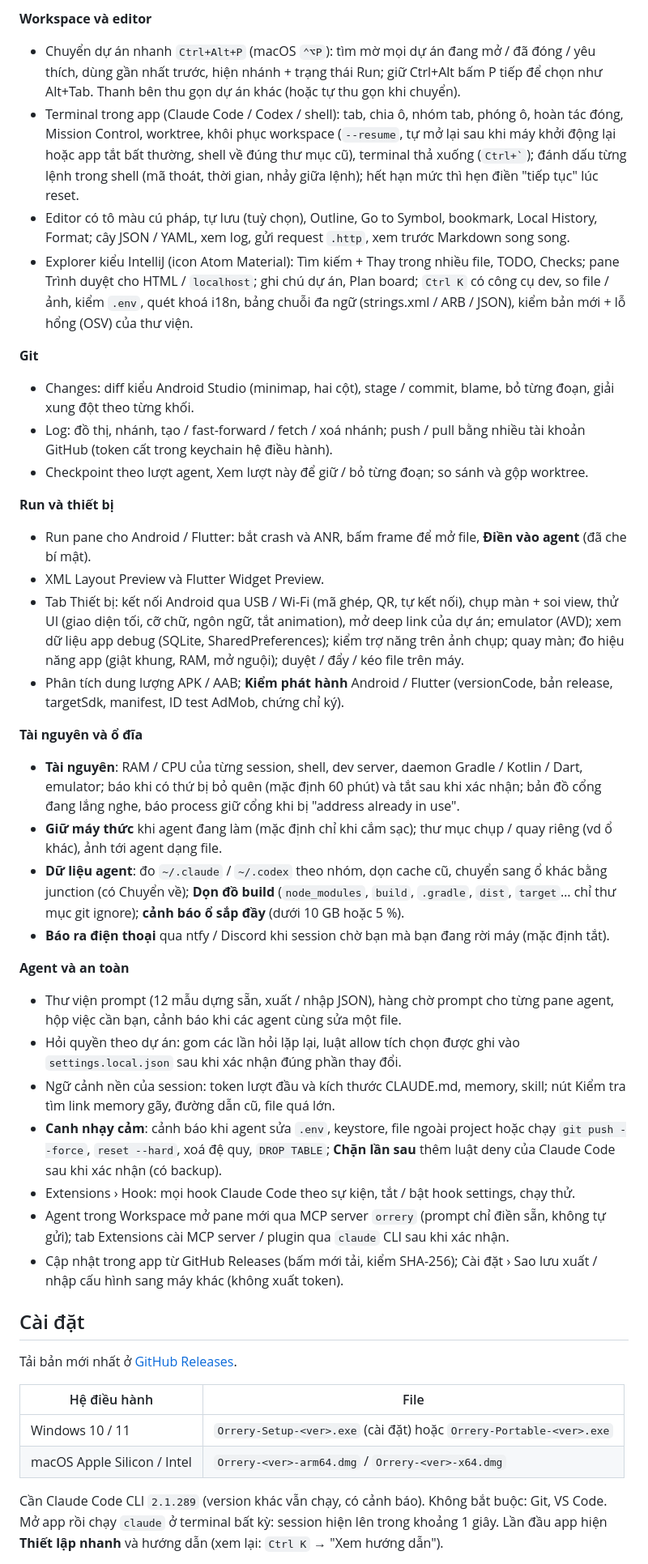
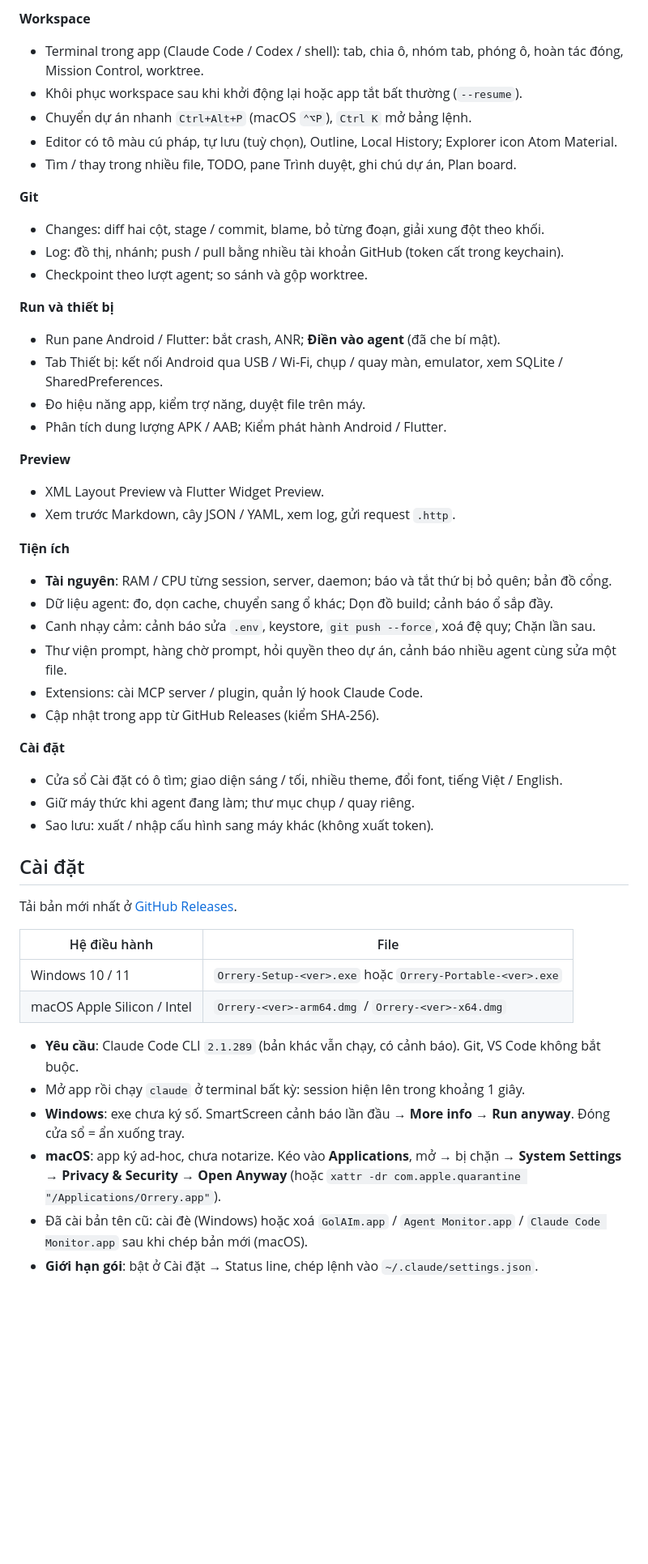
Before and after one commit to JLSoft-Together/Claude-Code-Monitor, a Markdown page: README.md, the part around one of its changes. Shown at 81% size. Drawn GitHub-style; blank space fills up the shorter version.

```diff
--- a/README.md
+++ b/README.md
@@ -29,35 +31,38 @@ Tên cũ: Claude Code Monitor, Agent Monitor, GolAIm. Mã nội bộ giữ nguy
 
-**Workspace và editor**
-- Chuyển dự án nhanh `Ctrl+Alt+P` (macOS `⌃⌥P`): tìm mờ mọi dự án đang mở / đã đóng / yêu thích, dùng gần nhất trước, hiện nhánh + trạng thái Run; giữ Ctrl+Alt bấm P tiếp để chọn như Alt+Tab. Thanh bên thu gọn dự án khác (hoặc tự thu gọn khi chuyển).
-- Terminal trong app (Claude Code / Codex / shell): tab, chia ô, nhóm tab, phóng ô, hoàn tác đóng, Mission Control, worktree, khôi phục workspace (`--resume`, tự mở lại sau khi máy khởi động lại hoặc app tắt bất thường, shell về đúng thư mục cũ), terminal thả xuống (`` Ctrl+` ``); đánh dấu từng lệnh trong shell (mã thoát, thời gian, nhảy giữa lệnh); hết hạn mức thì hẹn điền "tiếp tục" lúc reset.
-- Editor có tô màu cú pháp, tự lưu (tuỳ chọn), Outline, Go to Symbol, bookmark, Local History, Format; cây JSON / YAML, xem log, gửi request `.http`, xem trước Markdown song song.
-- Explorer kiểu IntelliJ (icon Atom Material): Tìm kiếm + Thay trong nhiều file, TODO, Checks; pane Trình duyệt cho HTML / `localhost`; ghi chú dự án, Plan board; `Ctrl K` có công cụ dev, so file / ảnh, kiểm `.env`, quét khoá i18n, bảng chuỗi đa ngữ (strings.xml / ARB / JSON), kiểm bản mới + lỗ hổng (OSV) của thư viện.
+**Workspace**
+- Terminal trong app (Claude Code / Codex / shell): tab, chia ô, nhóm tab, phóng ô, hoàn tác đóng, Mission Control, worktree.
+- Khôi phục workspace sau khi khởi động lại hoặc app tắt bất thường (`--resume`).
+- Chuyển dự án nhanh `Ctrl+Alt+P` (macOS `⌃⌥P`), `Ctrl K` mở bảng lệnh.
+- Editor có tô màu cú pháp, tự lưu (tuỳ chọn), Outline, Local History; Explorer icon Atom Material.
+- Tìm / thay trong nhiều file, TODO, pane Trình duyệt, ghi chú dự án, Plan board.
 
 **Git**
-- Changes: diff kiểu Android Studio (minimap, hai cột), stage / commit, blame, bỏ từng đoạn, giải xung đột theo từng khối.
-- Log: đồ thị, nhánh, tạo / fast-forward / fetch / xoá nhánh; push / pull bằng nhiều tài khoản GitHub (token cất trong keychain hệ điều hành).
-- Checkpoint theo lượt agent, Xem lượt này để giữ / bỏ từng đoạn; so sánh và gộp worktree.
+- Changes: diff hai cột, stage / commit, blame, bỏ từng đoạn, giải xung đột theo khối.
+- Log: đồ thị, nhánh; push / pull bằng nhiều tài khoản GitHub (token cất trong keychain).
+- Checkpoint theo lượt agent; so sánh và gộp worktree.
 
 **Run và thiết bị**
-- Run pane cho Android / Flutter: bắt crash và ANR, bấm frame để mở file, **Điền vào agent** (đã che bí mật).
+- Run pane Android / Flutter: bắt crash, ANR; **Điền vào agent** (đã che bí mật).
+- Tab Thiết bị: kết nối Android qua USB / Wi-Fi, chụp / quay màn, emulator, xem SQLite / SharedPreferences.
+- Đo hiệu năng app, kiểm trợ năng, duyệt file trên máy.
+- Phân tích dung lượng APK / AAB; Kiểm phát hành Android / Flutter.
+
+**Preview**
 - XML Layout Preview và Flutter Widget Preview.
-- Tab Thiết bị: kết nối Android qua USB / Wi-Fi (mã ghép, QR, tự kết nối), chụp màn + soi view, thử UI (giao diện tối, cỡ chữ, ngôn ngữ, tắt animation), mở deep link của dự án; emulator (AVD); xem dữ liệu app debug (SQLite, SharedPreferences); kiểm trợ năng trên ảnh chụp; quay màn; đo hiệu năng app (giật khung, RAM, mở nguội); duyệt / đẩy / kéo file trên máy.
-- Phân tích dung lượng APK / AAB; **Kiểm phát hành** Android / Flutter (versionCode, bản release, targetSdk, manifest, ID test AdMob, chứng chỉ ký).
+- Xem trước Markdown, cây JSON / YAML, xem log, gửi request `.http`.
 
-**Tài nguyên và ổ đĩa**
-- **Tài nguyên**: RAM / CPU của từng session, shell, dev server, daemon Gradle / Kotlin / Dart, emulator; báo khi có thứ bị bỏ quên (mặc định 60 phút) và tắt sau khi xác nhận; bản đồ cổng đang lắng nghe, báo process giữ cổng khi bị "address already in use".
-- **Giữ máy thức** khi agent đang làm (mặc định chỉ khi cắm sạc); thư mục chụp / quay riêng (vd ổ khác), ảnh tới agent dạng file.
-- **Dữ liệu agent**: đo `~/.claude` / `~/.codex` theo nhóm, dọn cache cũ, chuyển sang ổ khác bằng junction (có Chuyển về); **Dọn đồ build** (`node_modules`, `build`, `.gradle`, `dist`, `target`… chỉ thư mục git ignore); **cảnh báo ổ sắp đầy** (dưới 10 GB hoặc 5 %).
-- **Báo ra điện thoại** qua ntfy / Discord khi session chờ bạn mà bạn đang rời máy (mặc định tắt).
+**Tiện ích**
+- **Tài nguyên**: RAM / CPU từng session, server, daemon; báo và tắt thứ bị bỏ quên; bản đồ cổng.
+- Dữ liệu agent: đo, dọn cache, chuyển sang ổ khác; Dọn đồ build; cảnh báo ổ sắp đầy.
+- Canh nhạy cảm: cảnh báo sửa `.env`, keystore, `git push --force`, xoá đệ quy; Chặn lần sau.
+- Thư viện prompt, hàng chờ prompt, hỏi quyền theo dự án, cảnh báo nhiều agent cùng sửa một file.
+- Extensions: cài MCP server / plugin, quản lý hook Claude Code.
+- Cập nhật trong app từ GitHub Releases (kiểm SHA-256).
 
-**Agent và an toàn**
-- Thư viện prompt (12 mẫu dựng sẵn, xuất / nhập JSON), hàng chờ prompt cho từng pane agent, hộp việc cần bạn, cảnh báo khi các agent cùng sửa một file.
-- Hỏi quyền theo dự án: gom các lần hỏi lặp lại, luật allow tích chọn được ghi vào `settings.local.json` sau khi xác nhận đúng phần thay đổi.
-- Ngữ cảnh nền của session: token lượt đầu và kích thước CLAUDE.md, memory, skill; nút Kiểm tra tìm link memory gãy, đường dẫn cũ, file quá lớn.
-- **Canh nhạy cảm**: cảnh báo khi agent sửa `.env`, keystore, file ngoài project hoặc chạy `git push --force`, `reset --hard`, xoá đệ quy, `DROP TABLE`; **Chặn lần sau** thêm luật deny của Claude Code sau khi xác nhận (có backup).
-- Extensions › Hook: mọi hook Claude Code theo sự kiện, tắt / bật hook settings, chạy thử.
-- Agent trong Workspace mở pane mới qua MCP server `orrery` (prompt chỉ điền sẵn, không tự gửi); tab Extensions cài MCP server / plugin qua `claude` CLI sau khi xác nhận.
-- Cập nhật trong app từ GitHub Releases (bấm mới tải, kiểm SHA-256); Cài đặt › Sao lưu xuất / nhập cấu hình sang máy khác (không xuất token).
+**Cài đặt**
+- Cửa sổ Cài đặt có ô tìm; giao diện sáng / tối, nhiều theme, đổi font, tiếng Việt / English.
+- Giữ máy thức khi agent đang làm; thư mục chụp / quay riêng.
+- Sao lưu: xuất / nhập cấu hình sang máy khác (không xuất token).
 
 ## Cài đặt
 
@@ -65,8 +70,13 @@ Tải bản mới nhất ở [GitHub Releases](https://github.com/JLSoft-Togethe
 
 | Hệ điều hành | File |
 |---|---|
-| Windows 10 / 11 | `Orrery-Setup-<ver>.exe` (cài đặt) hoặc `Orrery-Portable-<ver>.exe` |
+| Windows 10 / 11 | `Orrery-Setup-<ver>.exe` hoặc `Orrery-Portable-<ver>.exe` |
 | macOS Apple Silicon / Intel | `Orrery-<ver>-arm64.dmg` / `Orrery-<ver>-x64.dmg` |
 
-Cần Claude Code CLI `2.1.289` (version khác vẫn chạy, có cảnh báo). Không bắt buộc: Git, VS Code. Mở app rồi chạy `claude` ở terminal bất kỳ: session hiện lên trong khoảng 1 giây. Lần đầu app hiện **Thiết lập nhanh** và hướng dẫn (xem lại: `Ctrl K` → "Xem hướng dẫn").
+- **Yêu cầu**: Claude Code CLI `2.1.289` (bản khác vẫn chạy, có cảnh báo). Git, VS Code không bắt buộc.
+- Mở app rồi chạy `claude` ở terminal bất kỳ: session hiện lên trong khoảng 1 giây.
+- **Windows**: exe chưa ký số. SmartScreen cảnh báo lần đầu → **More info → Run anyway**. Đóng cửa sổ = ẩn xuống tray.
+- **macOS**: app ký ad-hoc, chưa notarize. Kéo vào **Applications**, mở → bị chặn → **System Settings → Privacy & Security → Open Anyway** (hoặc `xattr -dr com.apple.quarantine "/Applications/Orrery.app"`).
+- Đã cài bản tên cũ: cài đè (Windows) hoặc xoá `GolAIm.app` / `Agent Monitor.app` / `Claude Code Monitor.app` sau khi chép bản mới (macOS).
+- **Giới hạn gói**: bật ở Cài đặt → Status line, chép lệnh vào `~/.claude/settings.json`.
 
```
Also changed, not shown: other parts of README.md (+22 -46 lines), .planning/RELEASE-3.0.0.md (added, +52 -0 lines), docs/screenshots/changes.png, docs/screenshots/monitor.png, docs/screenshots/run-pane.png, docs/screenshots/whats-new.png, docs/screenshots/workspace.png, 3 other files.
